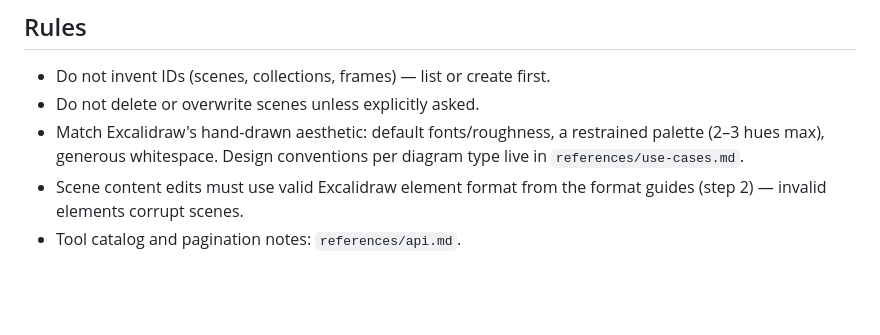
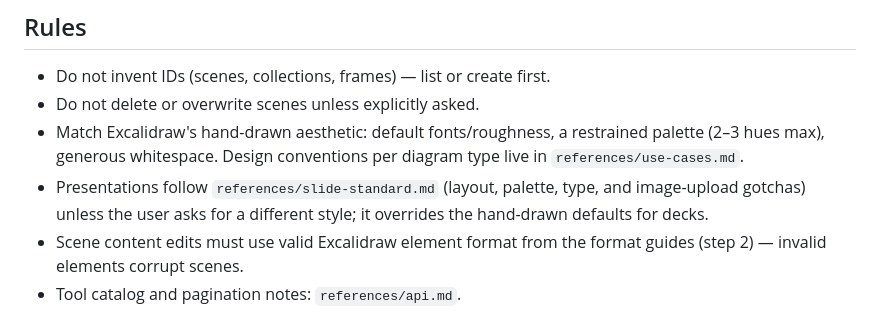
Before and after one commit to NicholasSpisak/excalidraw, a Markdown page: SKILL.md, the part around the change. GitHub-like rendering; blank space fills up the shorter version.

```diff
--- a/SKILL.md
+++ b/SKILL.md
@@ -73,6 +73,9 @@ user; never paste keys into files that could be committed.
 - Match Excalidraw's hand-drawn aesthetic: default fonts/roughness, a
   restrained palette (2–3 hues max), generous whitespace. Design conventions
   per diagram type live in `references/use-cases.md`.
+- Presentations follow `references/slide-standard.md` (layout, palette, type,
+  and image-upload gotchas) unless the user asks for a different style; it
+  overrides the hand-drawn defaults for decks.
 - Scene content edits must use valid Excalidraw element format from the
   format guides (step 2) — invalid elements corrupt scenes.
 - Tool catalog and pagination notes: `references/api.md`.
```
Also changed, not shown: references/slide-standard.md (added, +49 -0 lines).
